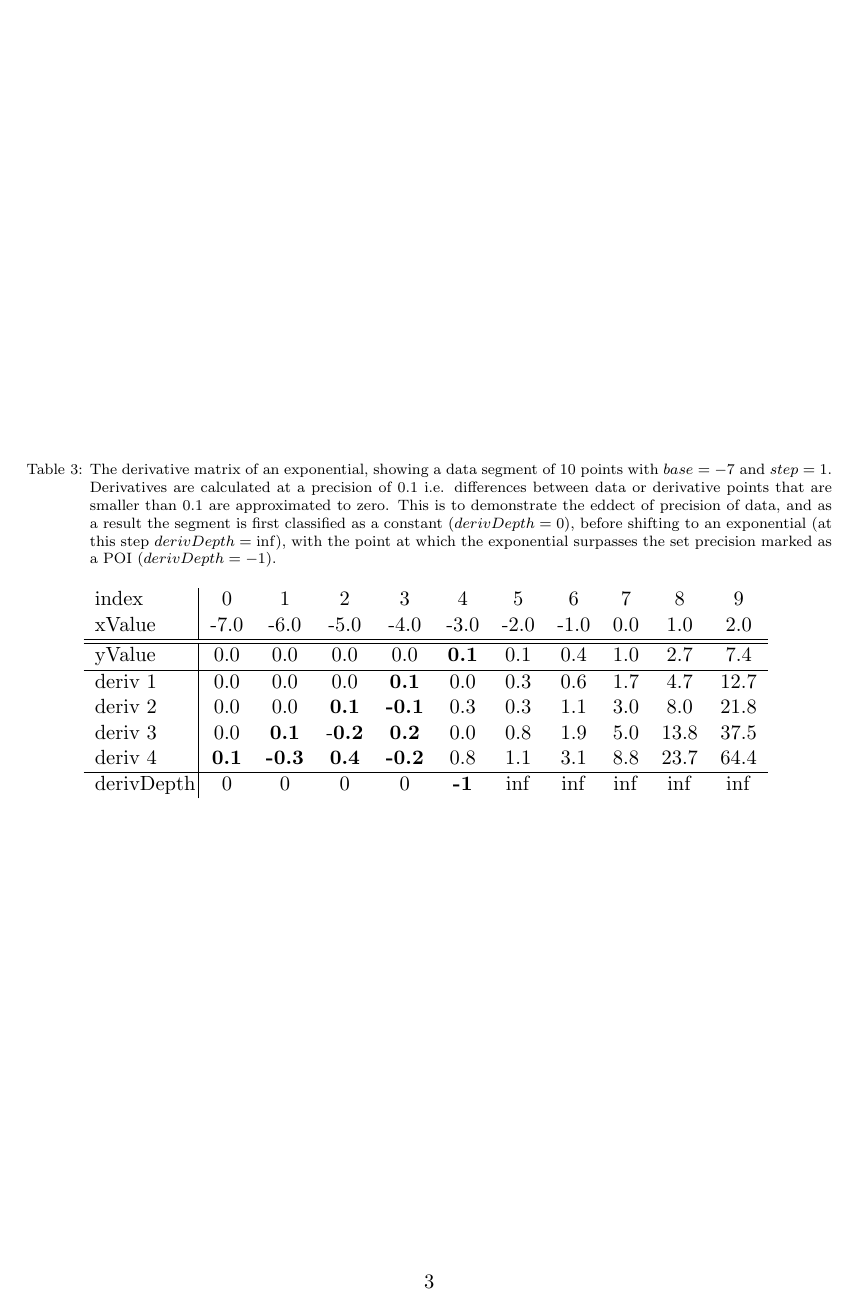
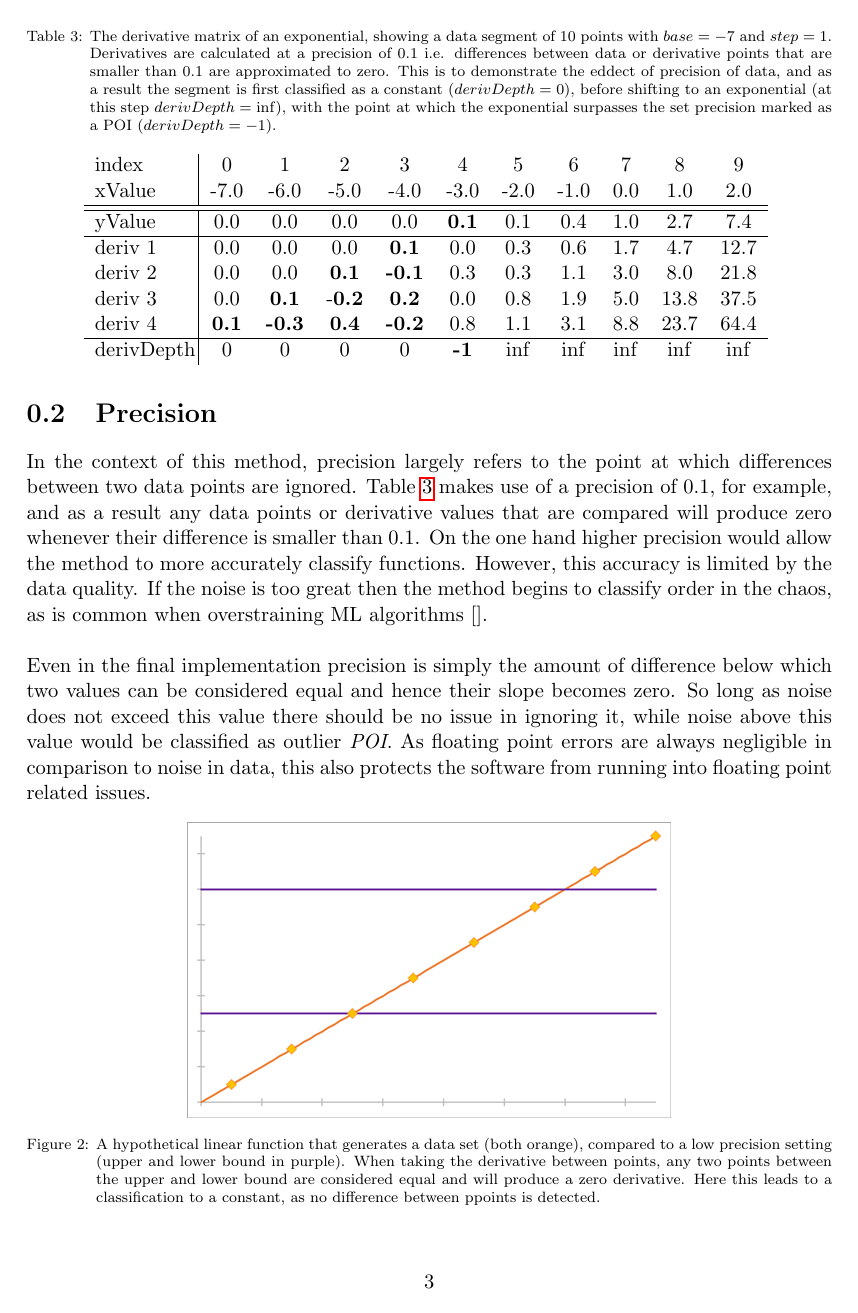
Before and after one commit to SonkeWohler/honoursEssay, a LaTeX document (sections/concepts.tex): page 3 of 3. Compiled offline with pdfLaTeX.

Commit message:
added info and a figure to POI and precision

```diff
--- a/sections/concepts.tex
+++ b/sections/concepts.tex
@@ -57,7 +59,21 @@
 
   \section{Precision}
 
+    In the context of this method, precision largely refers to the point at which differences between two data points are ignored. \Cref{tbl:mtrx:exp} makes use of a precision of $0.1$, for example, and as a result any data points or derivative values that are compared will produce zero whenever their difference is smaller than $0.1$. On the one hand higher precision would allow the method to more accurately classify functions. However, this accuracy is limited by the data quality. If the noise is too great then the method begins to classify order in the chaos, as is common when overstraining ML algorithms \cite{}.
+    \\\\
+    Even in the final implementation precision is simply the amount of difference below which two values can be considered equal and hence their slope becomes zero. So long as noise does not exceed this value there should be no issue in ignoring it, while noise above this value would be classified as outlier \textit{POI}. As floating point errors are always negligible in comparison to noise in data, this also protects the software from running into floating point related issues.
+%    \\\\
+%    Naturally, precision poses a balancing problem between noise robustness and analytic power.
+%
+%    Example table with too little precision
 
+    \begin{figure}[h]
+      \centering
+      \includegraphics[width=0.6\linewidth]{figures/lowPrec}
+      \caption{A hypothetical linear function that generates a data set (both orange), compared to a low precision setting (upper and lower bound in purple). When taking the derivative between points, any two points between the upper and lower bound are considered equal and will produce a zero derivative. Here this leads to a classification to a constant, as no difference between ppoints is detected.}
+      % demonstrate noise
+      \label{fig:lowPrec}
+    \end{figure}
 
 
 \end{document}
```
Also changed, not shown: figures/lowPrec.png (added), sections/concepts.tex (14 more changed lines), 1 other file.
